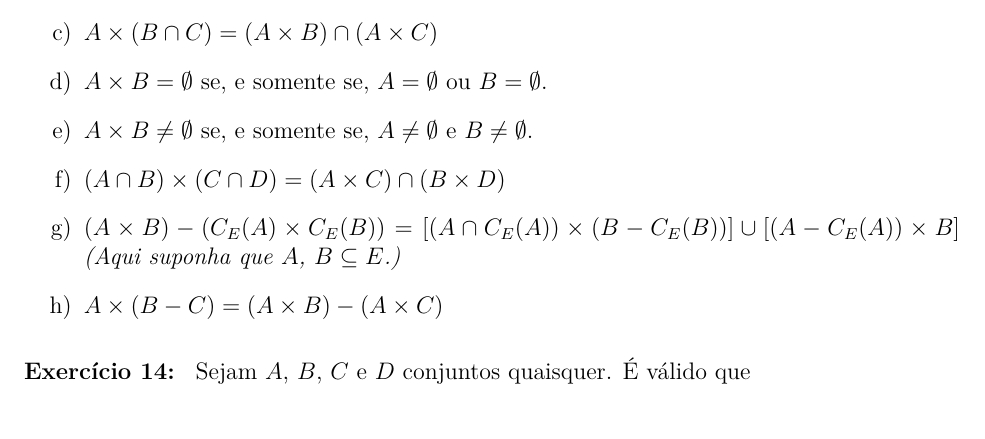
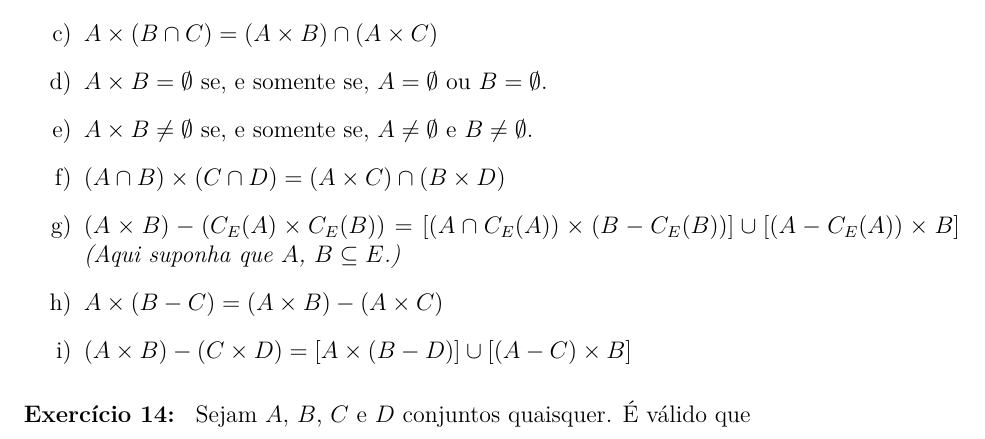
Before and after one commit to jfreitasunb/Algebra-1, a LaTeX problem sheet (listas/lista_semana_03.tex): part of page 4 of 4, cut so that both start at the same text. Compiled offline with XeLaTeX.

Commit message:
Mais um exercício sobre produto cartesiano e diferença de conjuntos.

```diff
--- a/listas/lista_semana_03.tex
+++ b/listas/lista_semana_03.tex
@@ -249,6 +249,8 @@ Prove ou apresente um contra-exemplo.
     \item $(A \times B) - (C_E(A) \times C_E(B)) = [(A \cap C_E(A)) \times (B - C_E(B))] \cup [(A - C_E(A)) \times B]$  \textit{(Aqui suponha que $A$, $B \sub E$.)}
 
     \item $A \times (B - C) = (A \times B) - (A \times C)$
+
+    \item $(A \times B) - (C \times D) = [A \times (B - D)] \cup [(A - C) \times B]$
 \end{enumerate}
 
 \vspace{.3cm}
```
